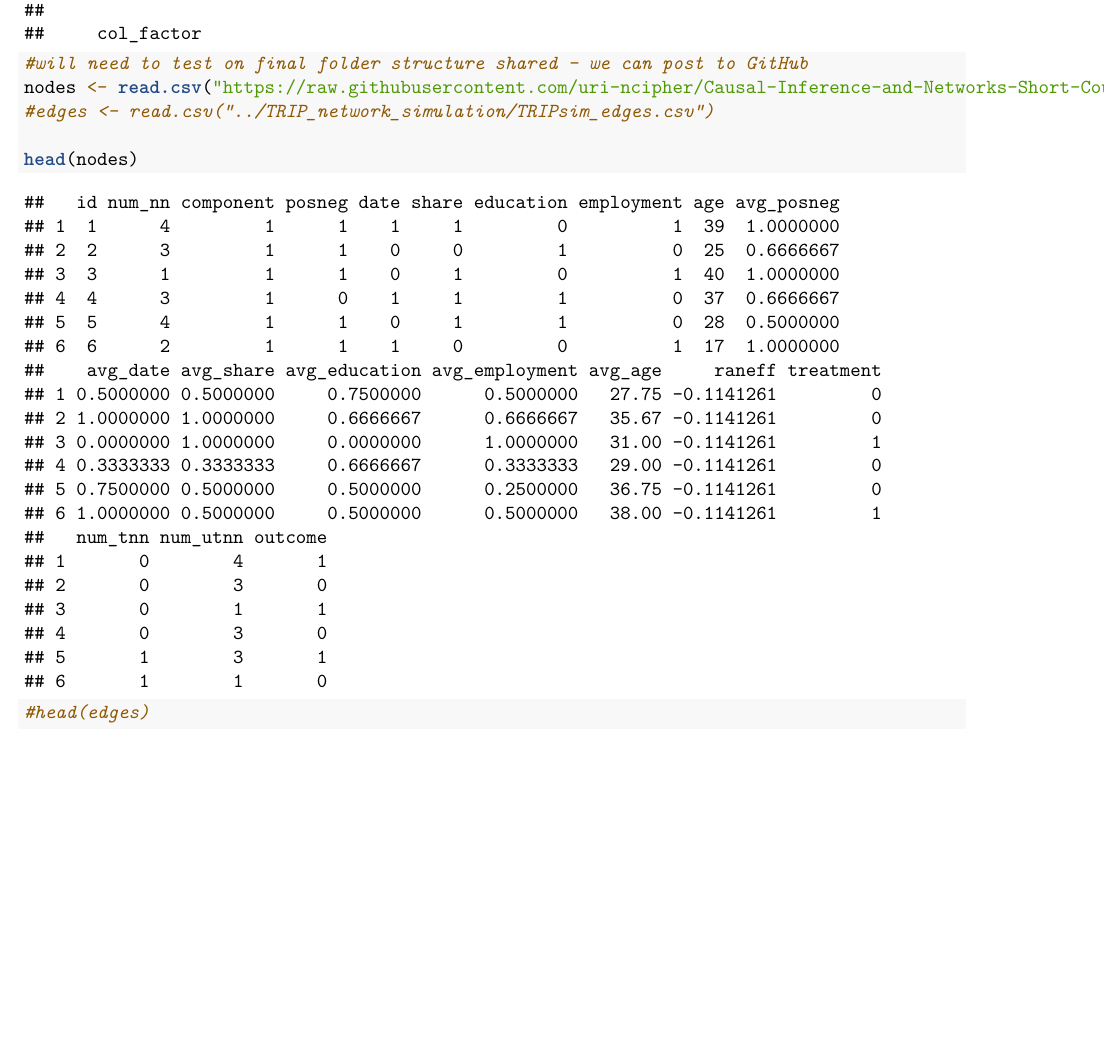
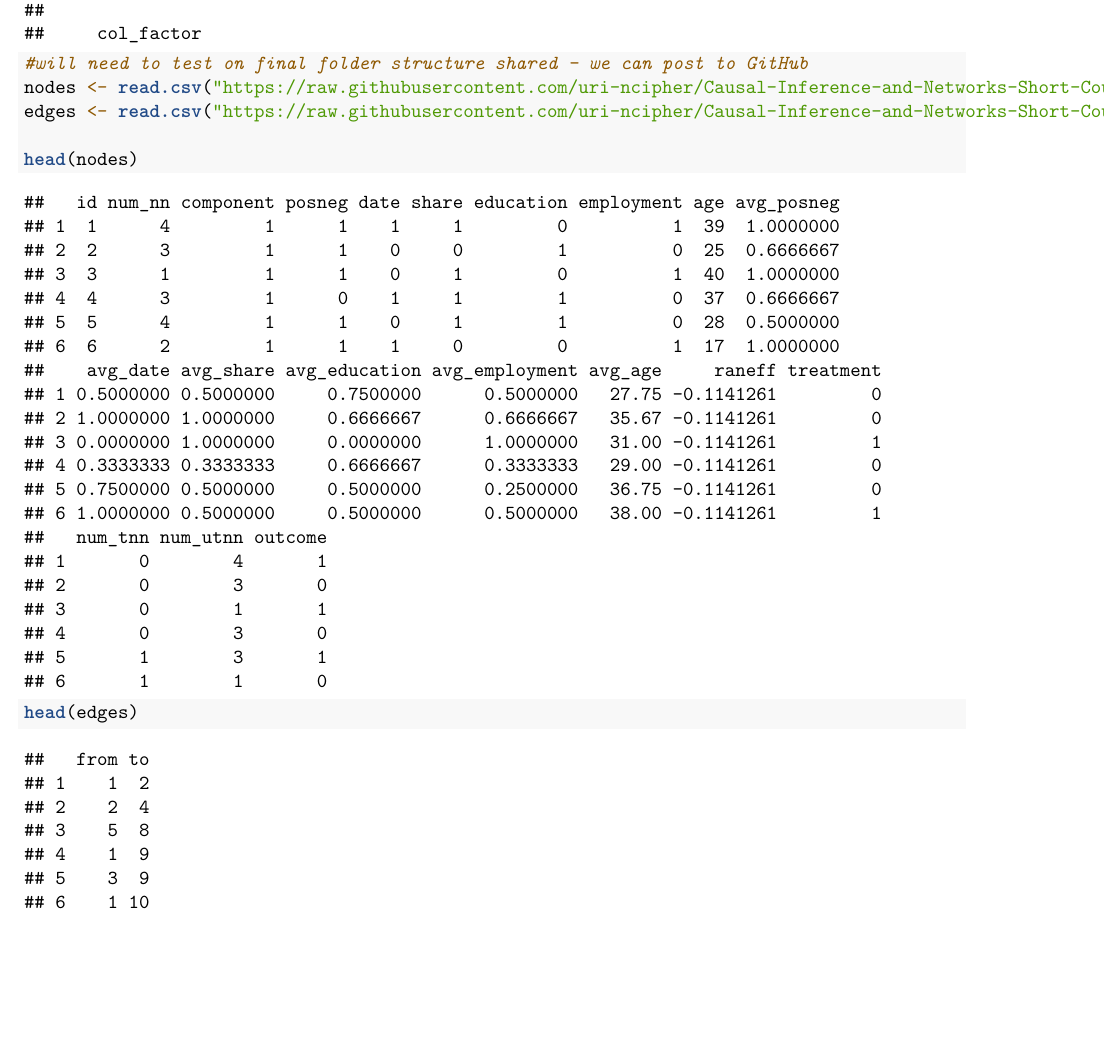
Before and after one commit to uri-ncipher/Causal-Inference-and-Networks-Short-Course, an R Markdown document (networks_short_course_part1.Rmd): part of page 2 of 24, cut so that both start at the same text, the shorter picture padded with empty space. Rendered offline with R 4.5, knitr and Pandoc, then LaTeX, with nearby package versions.

Commit message:
Update networks_short_course_part1.Rmd

````diff
--- a/networks_short_course_part1.Rmd
+++ b/networks_short_course_part1.Rmd
@@ -34,10 +34,10 @@ library(scales)
 
 #will need to test on final folder structure shared - we can post to GitHub
 nodes <- read.csv("https://raw.githubusercontent.com/uri-ncipher/Causal-Inference-and-Networks-Short-Course/refs/heads/main/TRIPsim_nodes.csv")
-#edges <- read.csv("../TRIP_network_simulation/TRIPsim_edges.csv")
+edges <- read.csv("https://raw.githubusercontent.com/uri-ncipher/Causal-Inference-and-Networks-Short-Course/refs/heads/main/TRIPsim_edges.csv")
 
 head(nodes)
-#head(edges)
+head(edges)
 
 ```
 
````
